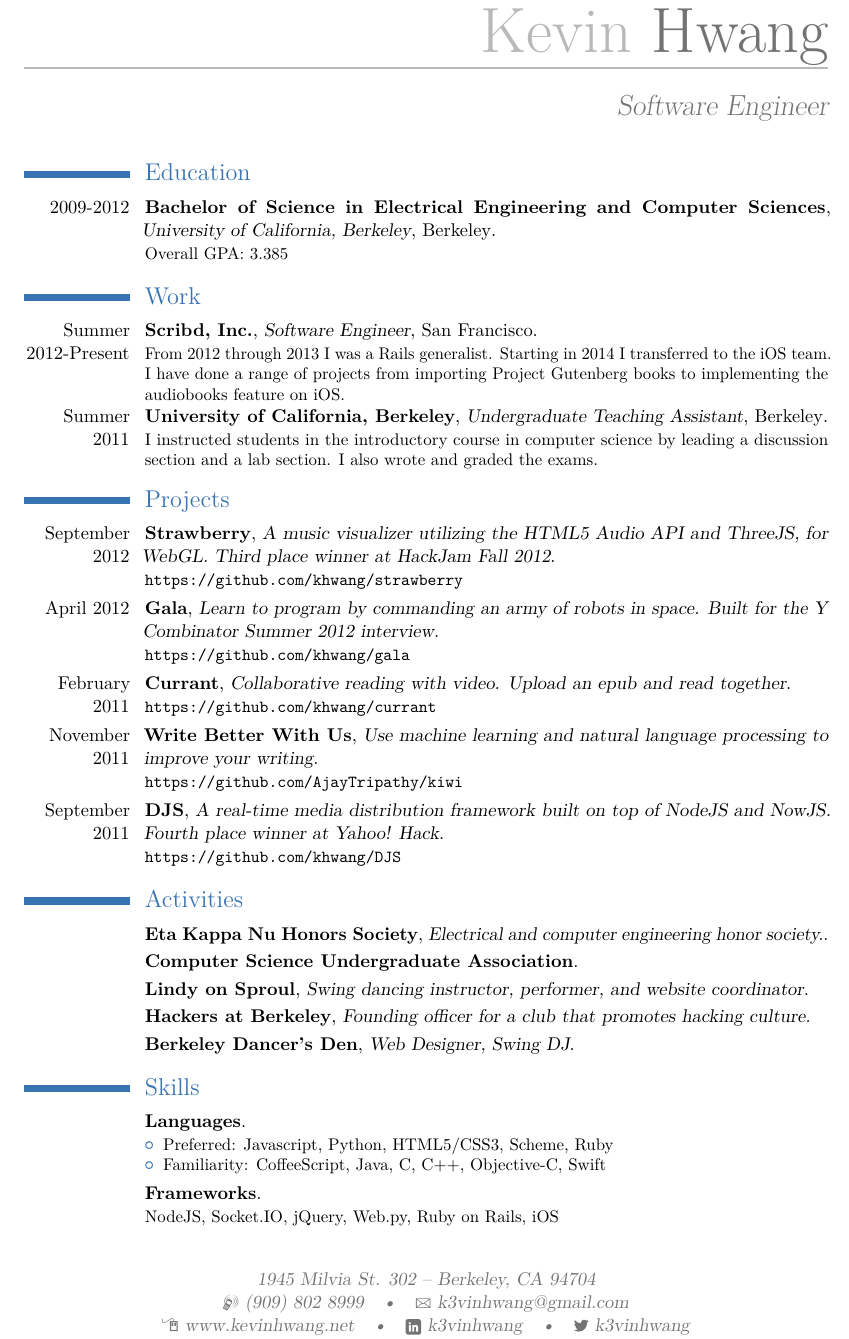
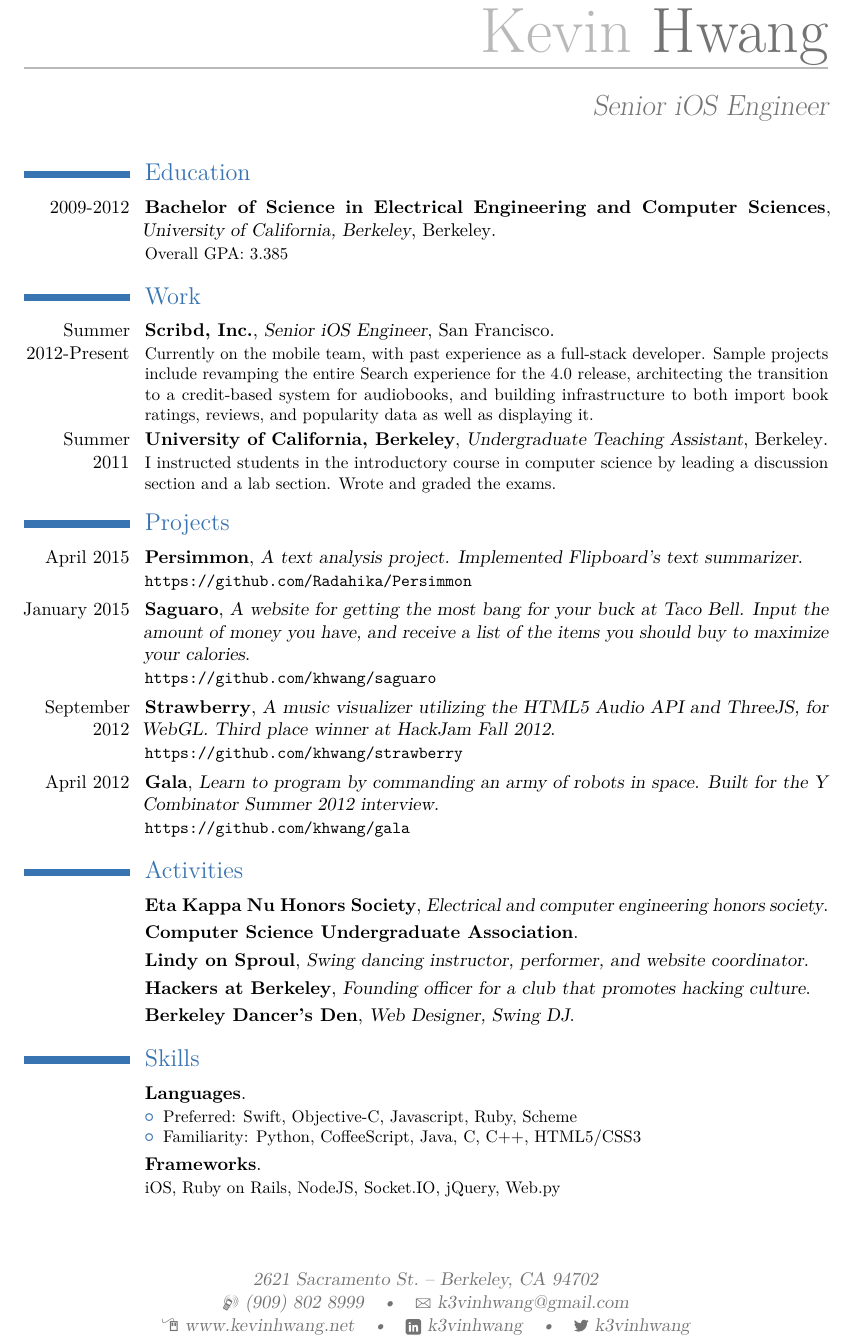
Before and after one commit to catherinemarvin/khwang.github.io, a LaTeX CV (resume/resume.tex): part of the page, cut so that both start at the same text. Compiled offline with pdfLaTeX.

Commit message:
Update resume

```diff
--- a/resume/resume.tex
+++ b/resume/resume.tex
@@ -8,8 +8,8 @@
 % Personal data
 \firstname {Kevin}
 \lastname {Hwang}
-\title{Software Engineer}
-\address{1945 Milvia St. 302}{Berkeley, CA 94704}
+\title{Senior iOS Engineer}
+\address{2621 Sacramento St.}{Berkeley, CA 94702}
 \phone[mobile]{(909)~802~8999}
 \email{k3vinhwang@gmail.com}
 \homepage{www.kevinhwang.net}
@@ -23,28 +23,26 @@
 \vspace*{-2\baselineskip}
 
 \section{Education}
-%\cventry{2009 to 2012}{Bachelor of Science in Electrical Engineering and Computer Sciences}{University of California Berkeley}{\textit{Grade}}{Description}
 \cventry{2009-2012}{Bachelor of Science in Electrical Engineering and Computer Sciences}{University of California, Berkeley}{Berkeley}{}{Overall GPA: 3.385}
 
 \section{Work}
-\cventry{Summer 2012-Present}{Scribd, Inc.}{Software Engineer}{San Francisco}{}{From 2012 through 2013 I was a Rails generalist. Starting in 2014 I transferred to the iOS team. I have done a range of projects from importing Project Gutenberg books to implementing the audiobooks feature on iOS. }
+\cventry{Summer 2012-Present}{Scribd, Inc.}{Senior iOS Engineer}{San Francisco}{}{Currently on the mobile team, with past experience as a full-stack developer. Sample projects include revamping the entire Search experience for the 4.0 release, architecting the transition to a credit-based system for audiobooks, and building infrastructure to both import book ratings, reviews, and popularity data as well as displaying it.}
 
-\cventry{Summer 2011}{University of California, Berkeley}{Undergraduate Teaching Assistant}{Berkeley}{}{I instructed students in the introductory course in computer science by leading a discussion section and a lab section. I also wrote and graded the exams.}
+\cventry{Summer 2011}{University of California, Berkeley}{Undergraduate Teaching Assistant}{Berkeley}{}{I instructed students in the introductory course in computer science by leading a discussion section and a lab section. Wrote and graded the exams.}
 
 \section{Projects}
+
+\cventry{April 2015}{Persimmon}{A text analysis project. Implemented Flipboard's text summarizer}{}{}{\url{https://github.com/Radahika/Persimmon}}
+
+\cventry{January 2015}{Saguaro}{A website for getting the most bang for your buck at Taco Bell. Input the amount of money you have, and receive a list of the items you should buy to maximize your calories}{}{}{\url{https://github.com/khwang/saguaro}}
+
 \cventry{September 2012}{Strawberry}{A music visualizer utilizing the HTML5 Audio API and ThreeJS, for WebGL. Third place winner at HackJam Fall 2012}{}{}{\url{https://github.com/khwang/strawberry}}
 
 \cventry{April 2012}{Gala}{Learn to program by commanding an army of robots in space. Built for the Y Combinator Summer 2012 interview}{}{}{\url{https://github.com/khwang/gala}}
 
-\cventry{February 2011}{Currant}{Collaborative reading with video. Upload an epub and read together}{}{}{\url{https://github.com/khwang/currant}}
-
-\cventry{November 2011}{Write Better With Us}{Use machine learning and natural language processing to improve your writing}{}{}{\url{https://github.com/AjayTripathy/kiwi}}
-
-\cventry{September 2011}{DJS}{A real-time media distribution framework built on top of NodeJS and NowJS. Fourth place winner at Yahoo! Hack}{}{}{\url{https://github.com/khwang/DJS}}
-
 \section{Activities}
 
-\cventry{}{Eta Kappa Nu Honors Society}{Electrical and computer engineering honor society.}{}{}{}
+\cventry{}{Eta Kappa Nu Honors Society}{Electrical and computer engineering honors society}{}{}{}
 
 \cventry{}{Computer Science Undergraduate Association}{}{}{}{}
 
@@ -56,11 +54,12 @@
 
 \section{Skills}
 \cventry{}{Languages}{}{}{}{\begin{itemize}
-		\item Preferred: Javascript, Python, HTML5/CSS3, Scheme, Ruby
-		\item Familiarity: CoffeeScript, Java, C, C++, Objective-C, Swift
+		\item Preferred: Swift, Objective-C, Javascript, Ruby, Scheme
+		\item Familiarity: Python, CoffeeScript, Java, C, C++, HTML5/CSS3
 	\end{itemize}}{}
 
-\cventry{}{Frameworks}{}{}{}{NodeJS, Socket.IO, jQuery, Web.py, Ruby on Rails, iOS}{}
+  \cventry{}{Frameworks}{}{}{}{iOS, Ruby on Rails, NodeJS, Socket.IO, jQuery, Web.py}{}
+
 \end{document}
 
 \vspace*{-2\baselineskip}
```
Also changed, not shown: resume/resume.pdf.
